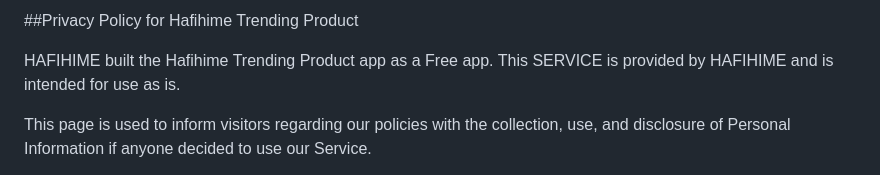
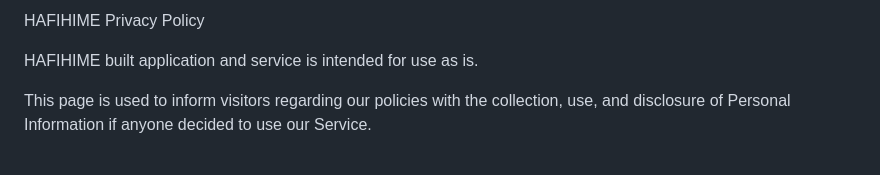
Before and after one commit to zonhil1/privacypolicy, a Markdown page: README.md, the part around the change. GitHub-like rendering.

```diff
--- a/README.md
+++ b/README.md
@@ -1,6 +1,7 @@
-##Privacy Policy for Hafihime Trending Product
+HAFIHIME Privacy Policy
 
-HAFIHIME built the Hafihime Trending Product app as a Free app. This SERVICE is provided by HAFIHIME and is intended for use as is.
+
+HAFIHIME built application and service is intended for use as is.
 
 This page is used to inform visitors regarding our policies with the collection, use, and disclosure of Personal Information if anyone decided to use our Service.
 
```
